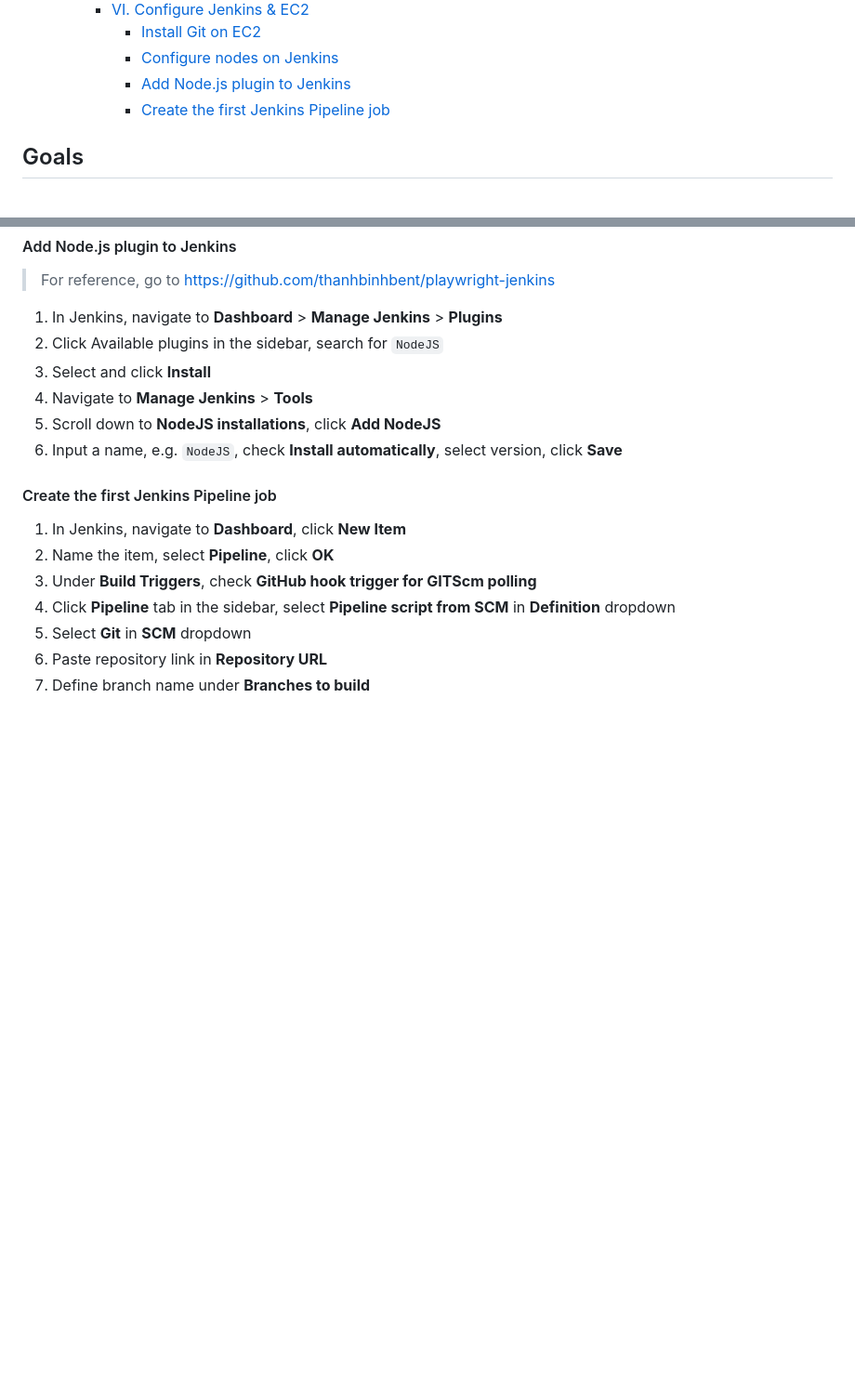
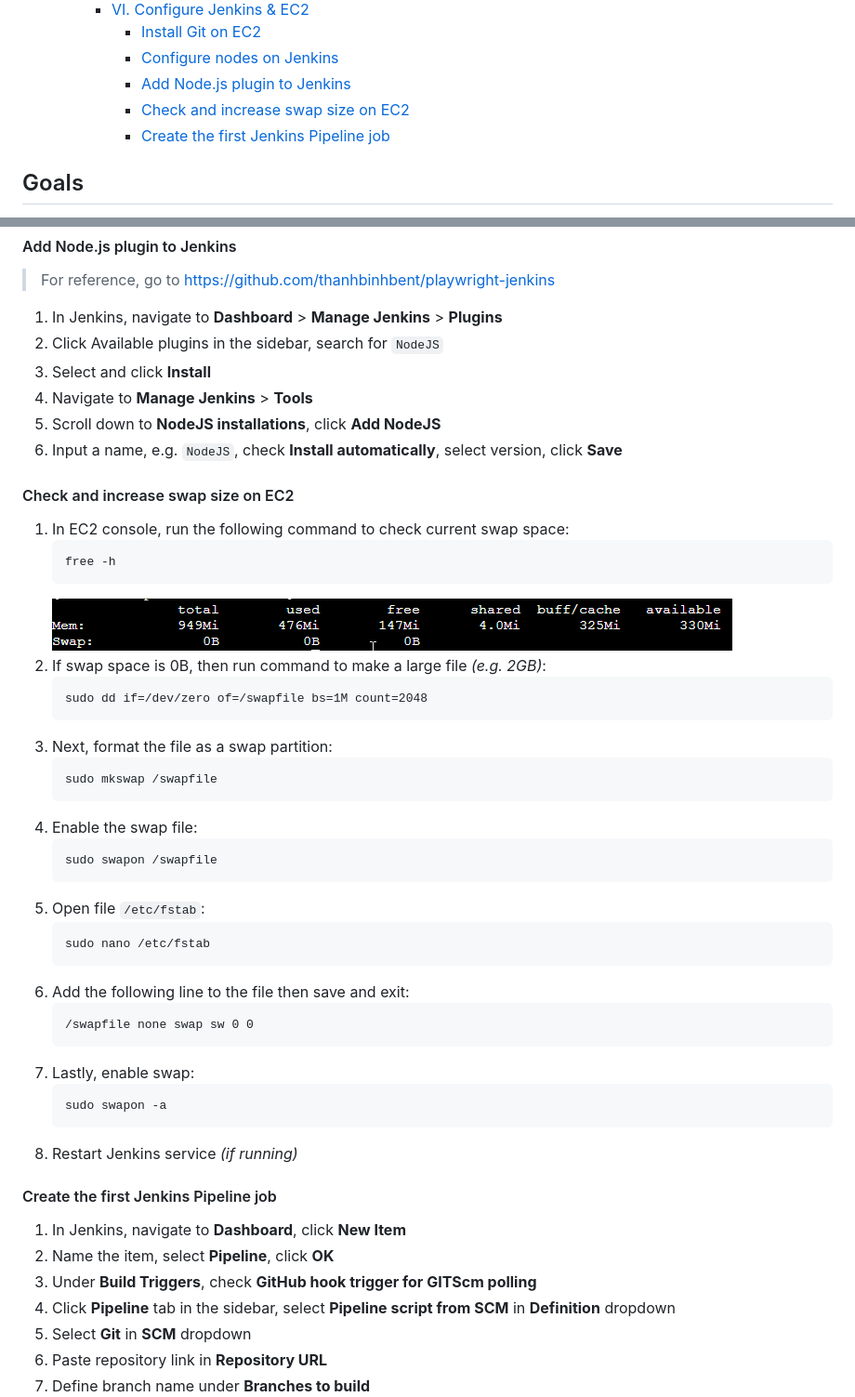
Before and after one commit to think-simply/OrangeProject, a Markdown page: jenkins/jenkins.README.md, 2 parts joined by grey strips. Shown: that part at 93% size. Rendered like a GitHub page; pictures changed too: jenkins/msedge_25-01-06_143016326.png (added); blank space fills up the shorter version.

Commit message:
Update jenkinsfile and guide

````diff
--- a/jenkins/jenkins.README.md
+++ b/jenkins/jenkins.README.md
@@ -17,6 +17,7 @@
       - [Install Git on EC2](#install-git-on-ec2)
       - [Configure nodes on Jenkins](#configure-nodes-on-jenkins)
       - [Add Node.js plugin to Jenkins](#add-nodejs-plugin-to-jenkins)
+      - [Check and increase swap size on EC2](#check-and-increase-swap-size-on-ec2)
       - [Create the first Jenkins Pipeline job](#create-the-first-jenkins-pipeline-job)
 
 ## Goals
@@ -264,6 +265,39 @@ Feature | Jenkins | GitHub Actions
 5. Scroll down to **NodeJS installations**, click **Add NodeJS**
 6. Input a name, e.g. `NodeJS`, check **Install automatically**, select version, click **Save**
 
+#### Check and increase swap size on EC2
+
+1. In EC2 console, run the following command to check current swap space:
+   ```
+   free -h
+   ```
+   ![alt text](msedge_25-01-06_143016326.png)
+2. If swap space is 0B, then run command to make a large file *(e.g. 2GB)*:
+   ```
+   sudo dd if=/dev/zero of=/swapfile bs=1M count=2048
+   ```
+3. Next, format the file as a swap partition:
+   ```
+   sudo mkswap /swapfile
+   ```
+4. Enable the swap file:
+   ```
+   sudo swapon /swapfile
+   ```
+5. Open file `/etc/fstab`:
+   ```
+   sudo nano /etc/fstab
+   ```
+6. Add the following line to the file then save and exit:
+   ```
+   /swapfile none swap sw 0 0
+   ```
+7. Lastly, enable swap:
+   ```
+   sudo swapon -a
+   ```
+8. Restart Jenkins service *(if running)*
+
 #### Create the first Jenkins Pipeline job
 
 1. In Jenkins, navigate to **Dashboard**, click **New Item**
````
Also changed, not shown: 1 other file.
